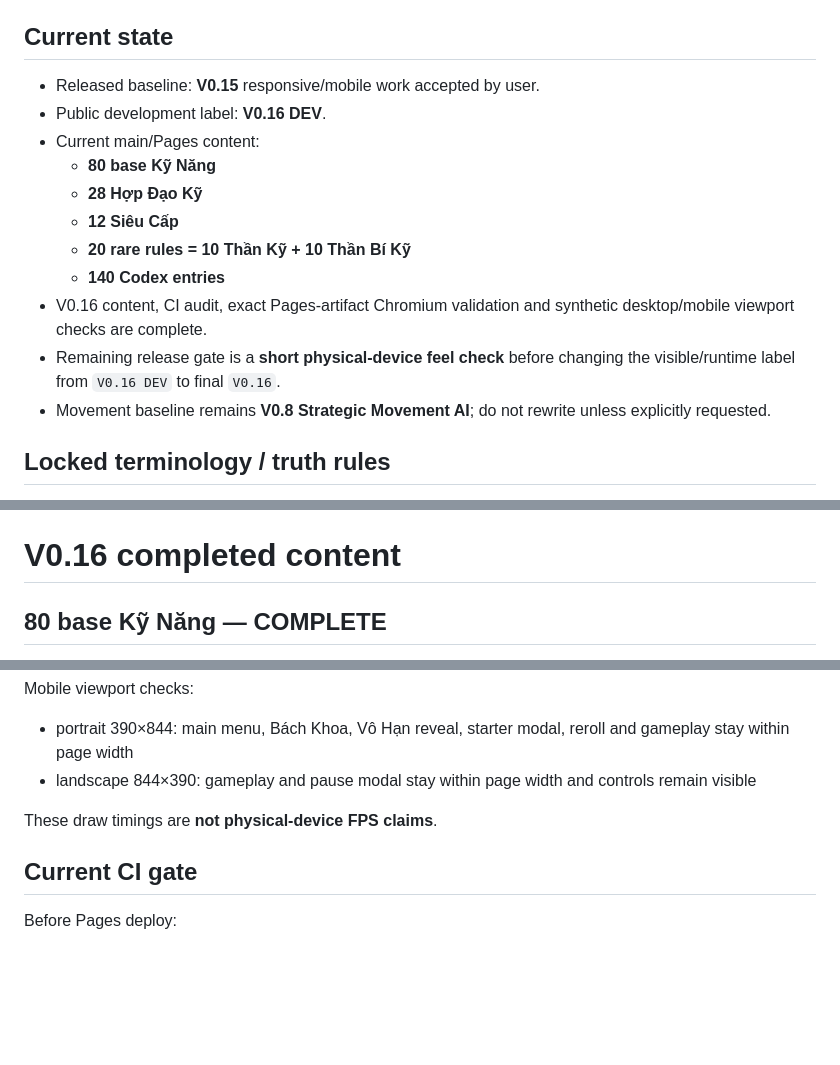
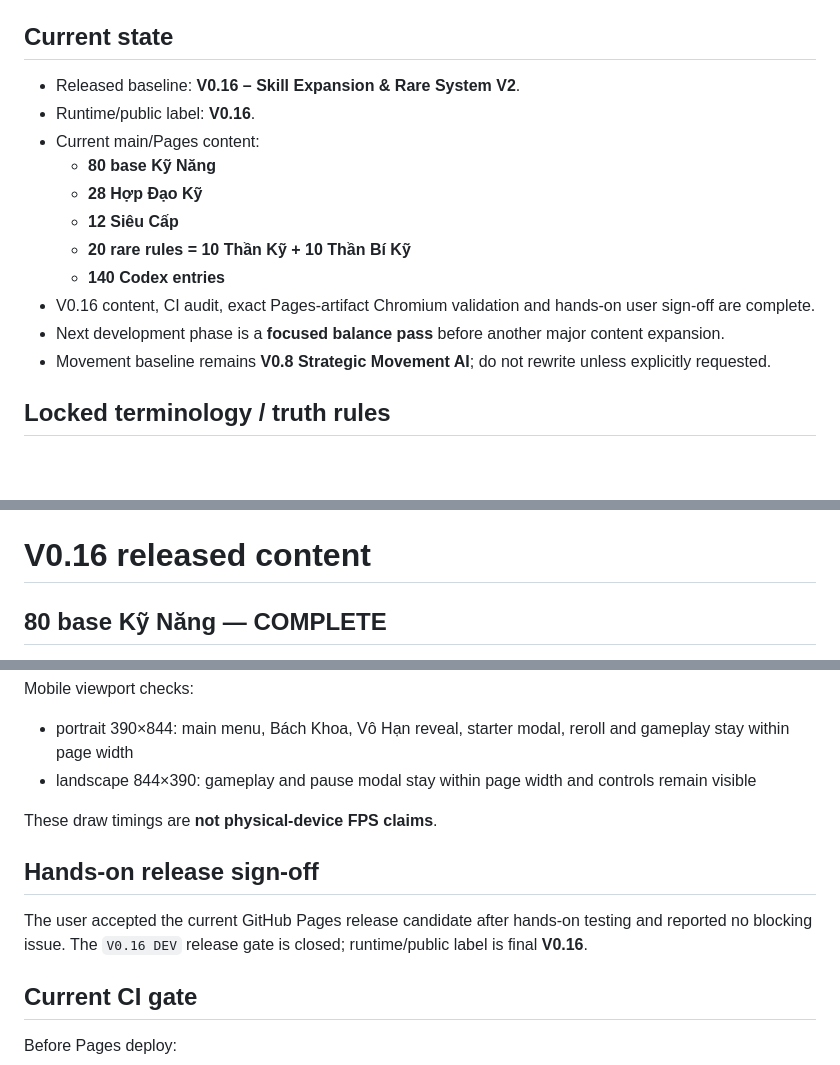
Before and after one commit to VGpro9X/auto-battle-roguelite, a Markdown page: PROJECT_HANDOFF.md, 3 parts joined by grey strips. Drawn GitHub-style; blank space fills up the shorter version.

```diff
--- a/PROJECT_HANDOFF.md
+++ b/PROJECT_HANDOFF.md
@@ -20,16 +20,16 @@ Read first:
 6. `V016_RARE_SYSTEM_V2.md`
 
 ## Current state
-- Released baseline: **V0.15** responsive/mobile work accepted by user.
-- Public development label: **V0.16 DEV**.
+- Released baseline: **V0.16 – Skill Expansion & Rare System V2**.
+- Runtime/public label: **V0.16**.
 - Current main/Pages content:
   - **80 base Kỹ Năng**
   - **28 Hợp Đạo Kỹ**
   - **12 Siêu Cấp**
   - **20 rare rules = 10 Thần Kỹ + 10 Thần Bí Kỹ**
   - **140 Codex entries**
-- V0.16 content, CI audit, exact Pages-artifact Chromium validation and synthetic desktop/mobile viewport checks are complete.
-- Remaining release gate is a **short physical-device feel check** before changing the visible/runtime label from `V0.16 DEV` to final `V0.16`.
+- V0.16 content, CI audit, exact Pages-artifact Chromium validation and hands-on user sign-off are complete.
+- Next development phase is a **focused balance pass** before another major content expansion.
 - Movement baseline remains **V0.8 Strategic Movement AI**; do not rewrite unless explicitly requested.
 
 ## Locked terminology / truth rules
@@ -42,7 +42,7 @@ Read first:
 - Choice cards only show relation hints when that exact pick immediately completes the unlock.
 - Test harnesses live only under `tests/`; Pages deploys only `index.html`, `css/`, `js/`.
 
-# V0.16 completed content
+# V0.16 released content
 
 ## 80 base Kỹ Năng — COMPLETE
 A1: Dư Ảnh, Địa Lôi Phù, Huyết Liên, Linh Châu.
@@ -168,6 +168,9 @@ Mobile viewport checks:
 
 These draw timings are **not physical-device FPS claims**.
 
+## Hands-on release sign-off
+The user accepted the current GitHub Pages release candidate after hands-on testing and reported no blocking issue. The `V0.16 DEV` release gate is closed; runtime/public label is final **V0.16**.
+
 ## Current CI gate
 Before Pages deploy:
 1. syntax-check `js/*.js` + `tests/*.js`
```
Also changed, not shown: other parts of PROJECT_HANDOFF.md (+15 -12 lines).
